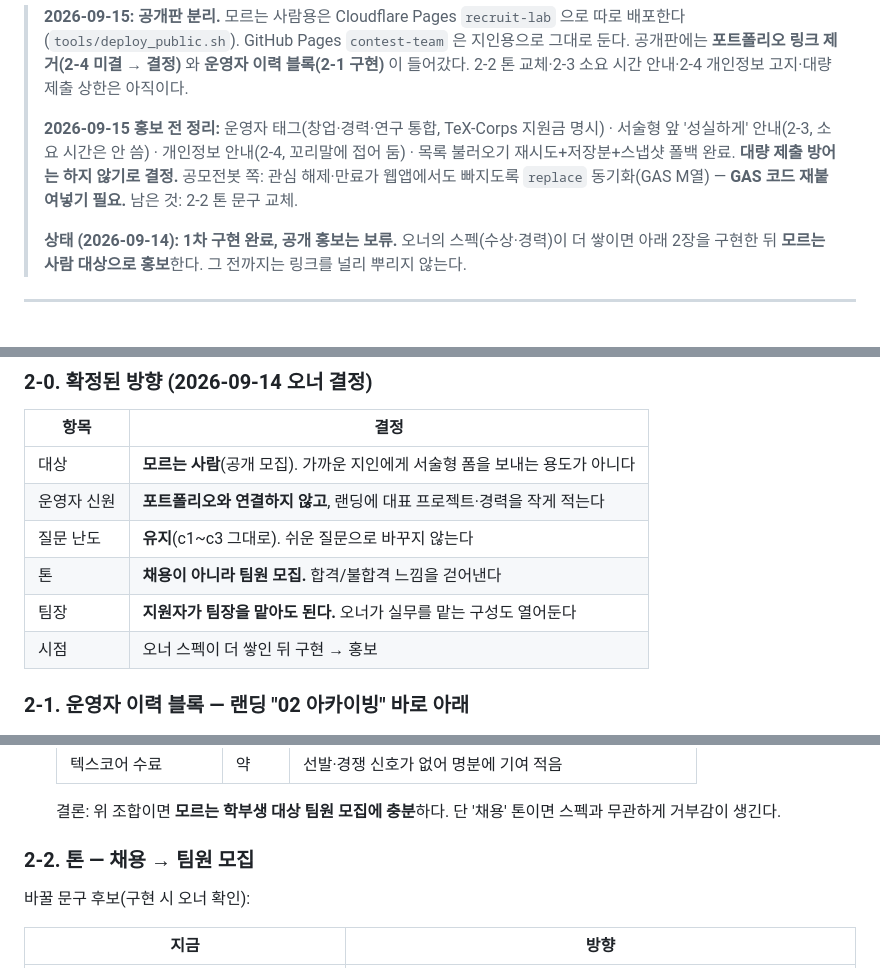
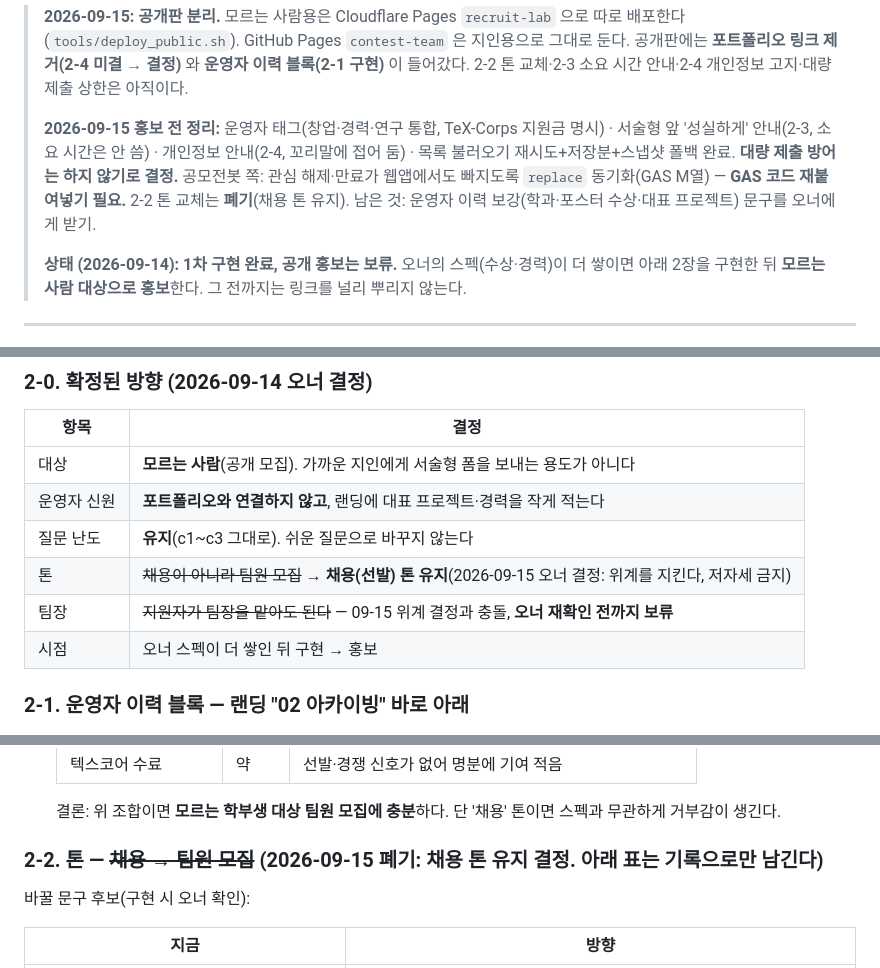
Before and after one commit to euichanlee0608-svg/contest-team, a Markdown page: ROADMAP.md, 3 parts joined by grey strips. Rendered like a GitHub page.

Commit message:
문서: 채용(선발) 톤 유지 결정 반영 — 팀원 모집 톤 방향 폐기
Co-Authored-By: Claude Opus 5 (1M context) <noreply@anthropic.com>
Claude-Session: https://claude.ai/code/session_017AjwBwvmfTedQJrUpm3P9U

```diff
--- a/ROADMAP.md
+++ b/ROADMAP.md
@@ -9,7 +9,7 @@
 >
 > **2026-09-15 홍보 전 정리:** 운영자 태그(창업·경력·연구 통합, TeX-Corps 지원금 명시) · 서술형 앞 '성실하게' 안내(2-3, 소요 시간은 안 씀) ·
 > 개인정보 안내(2-4, 꼬리말에 접어 둠) · 목록 불러오기 재시도+저장분+스냅샷 폴백 완료. **대량 제출 방어는 하지 않기로 결정.**
-> 공모전봇 쪽: 관심 해제·만료가 웹앱에서도 빠지도록 `replace` 동기화(GAS M열) — **GAS 코드 재붙여넣기 필요.** 남은 것: 2-2 톤 문구 교체.
+> 공모전봇 쪽: 관심 해제·만료가 웹앱에서도 빠지도록 `replace` 동기화(GAS M열) — **GAS 코드 재붙여넣기 필요.** 2-2 톤 교체는 **폐기**(채용 톤 유지). 남은 것: 운영자 이력 보강(학과·포스터 수상·대표 프로젝트) 문구를 오너에게 받기.
 >
 > **상태 (2026-09-14): 1차 구현 완료, 공개 홍보는 보류.**
 > 오너의 스펙(수상·경력)이 더 쌓이면 아래 2장을 구현한 뒤 **모르는 사람 대상으로 홍보**한다.
@@ -60,8 +60,8 @@
 | 대상 | **모르는 사람**(공개 모집). 가까운 지인에게 서술형 폼을 보내는 용도가 아니다 |
 | 운영자 신원 | **포트폴리오와 연결하지 않고**, 랜딩에 대표 프로젝트·경력을 작게 적는다 |
 | 질문 난도 | **유지**(c1~c3 그대로). 쉬운 질문으로 바꾸지 않는다 |
-| 톤 | **채용이 아니라 팀원 모집.** 합격/불합격 느낌을 걷어낸다 |
-| 팀장 | **지원자가 팀장을 맡아도 된다.** 오너가 실무를 맡는 구성도 열어둔다 |
+| 톤 | ~~채용이 아니라 팀원 모집~~ → **채용(선발) 톤 유지**(2026-09-15 오너 결정: 위계를 지킨다, 저자세 금지) |
+| 팀장 | ~~지원자가 팀장을 맡아도 된다~~ — 09-15 위계 결정과 충돌, **오너 재확인 전까지 보류** |
 | 시점 | 오너 스펙이 더 쌓인 뒤 구현 → 홍보 |
 
 ### 2-1. 운영자 이력 블록 — 랜딩 "02 아카이빙" 바로 아래
@@ -90,7 +90,7 @@
 
   결론: 위 조합이면 **모르는 학부생 대상 팀원 모집에 충분**하다. 단 '채용' 톤이면 스펙과 무관하게 거부감이 생긴다.
 
-### 2-2. 톤 — 채용 → 팀원 모집
+### 2-2. 톤 — ~~채용 → 팀원 모집~~ (2026-09-15 폐기: 채용 톤 유지 결정. 아래 표는 기록으로만 남긴다)
 바꿀 문구 후보(구현 시 오너 확인):
 
 | 지금 | 방향 |
```
Also changed, not shown: CLAUDE.md (+3 -1 lines).
